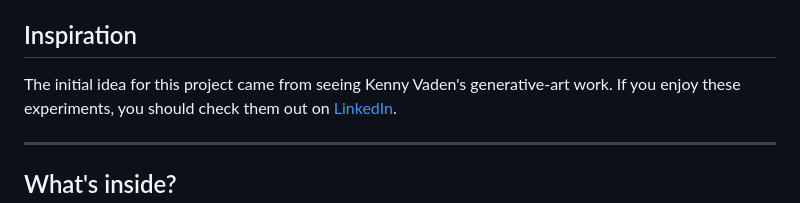
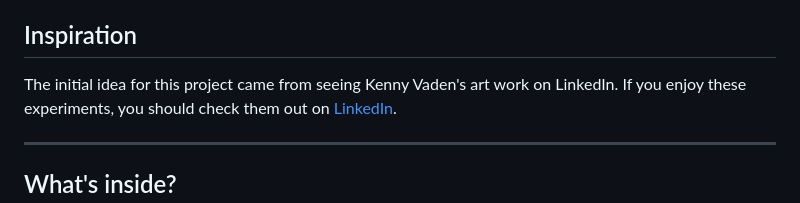
Before and after one commit to imanmossavat/math_vis, a Markdown page: README.md, the part around the change. Rendered like a GitHub page.

```diff
--- a/README.md
+++ b/README.md
@@ -19,7 +19,7 @@ you.
 
 ## Inspiration
 
-The initial idea for this project came from seeing Kenny Vaden's generative-art work.
+The initial idea for this project came from seeing Kenny Vaden's art work on LinkedIn.
 If you enjoy these experiments, you should check them out on [LinkedIn](https://www.linkedin.com/search/results/people/?keywords=Kenny%20Vaden).
 
 ---
```
